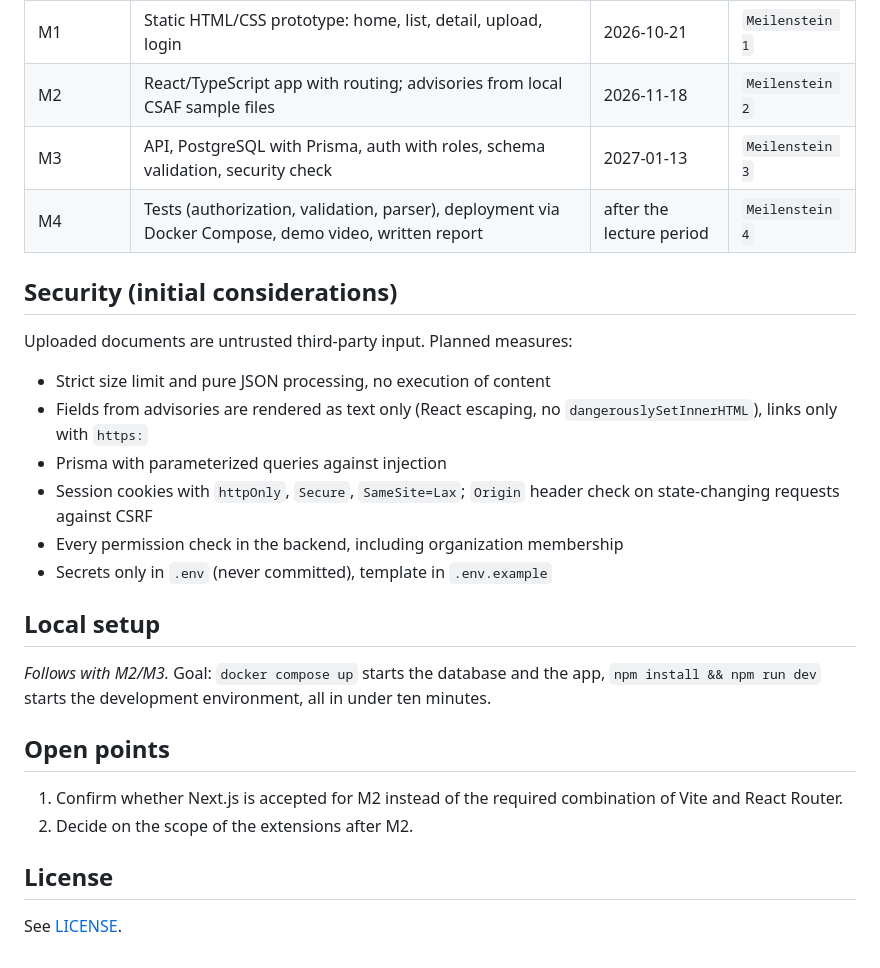
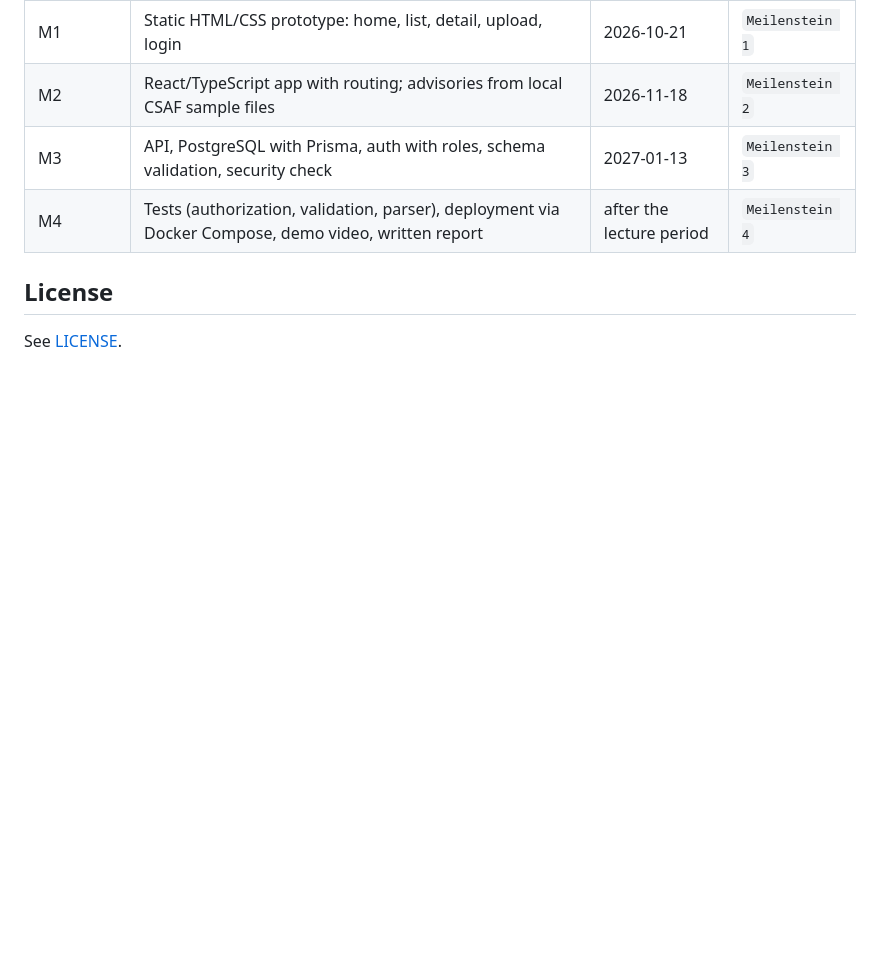
Before and after one commit to bryanwiest/advisoryo, a Markdown page: README.md, the part around one of its changes. Drawn GitHub-style; blank space fills up the shorter version.

```diff
--- a/README.md
+++ b/README.md
@@ -173,26 +121,6 @@ The static prototype has no templating, so `advisory.html` and `organization.htm
 | M3 | API, PostgreSQL with Prisma, auth with roles, schema validation, security check | 2027-01-13 | `Meilenstein 3` |
 | M4 | Tests (authorization, validation, parser), deployment via Docker Compose, demo video, written report | after the lecture period | `Meilenstein 4` |
 
-## Security (initial considerations)
-
-Uploaded documents are untrusted third-party input. Planned measures:
-
-- Strict size limit and pure JSON processing, no execution of content
-- Fields from advisories are rendered as text only (React escaping, no `dangerouslySetInnerHTML`), links only with `https:`
-- Prisma with parameterized queries against injection
-- Session cookies with `httpOnly`, `Secure`, `SameSite=Lax`; `Origin` header check on state-changing requests against CSRF
-- Every permission check in the backend, including organization membership
-- Secrets only in `.env` (never committed), template in `.env.example`
-
-## Local setup
-
-*Follows with M2/M3.* Goal: `docker compose up` starts the database and the app, `npm install && npm run dev` starts the development environment, all in under ten minutes.
-
-## Open points
-
-1. Confirm whether Next.js is accepted for M2 instead of the required combination of Vite and React Router.
-2. Decide on the scope of the extensions after M2.
-
 ## License
 
 See [LICENSE](LICENSE).
```
Also changed, not shown: other parts of README.md (+0 -52 lines).
